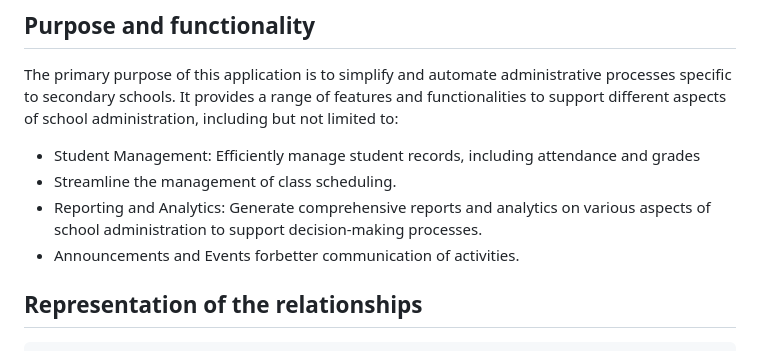
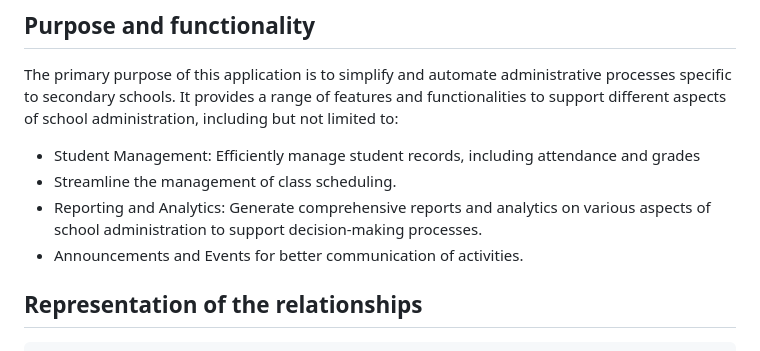
Before and after one commit to FunnyNOT/AdministrativeSupport, a Markdown page: readme.md, the part around the change. Rendered like a GitHub page.

```diff
--- a/readme.md
+++ b/readme.md
@@ -36,7 +36,7 @@ The primary purpose of this application is to simplify and automate administrati
 - Student Management: Efficiently manage student records, including attendance and grades
 - Streamline the management of class scheduling.
 - Reporting and Analytics: Generate comprehensive reports and analytics on various aspects of school administration to support decision-making processes.
-- Announcements and Events forbetter communication of activities.
+- Announcements and Events for better communication of activities.
 
 ## Representation of the relationships
                   School Administrators
```
